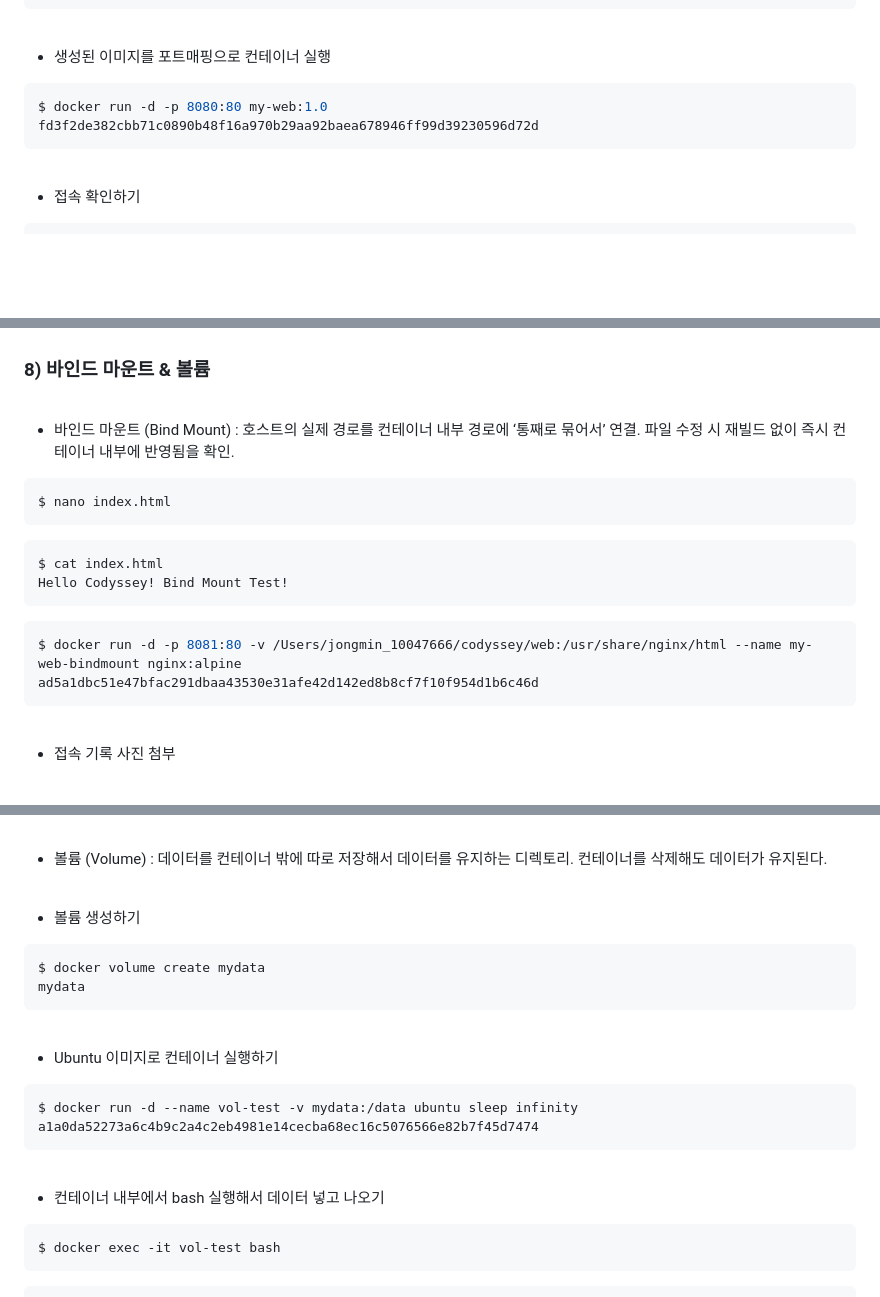
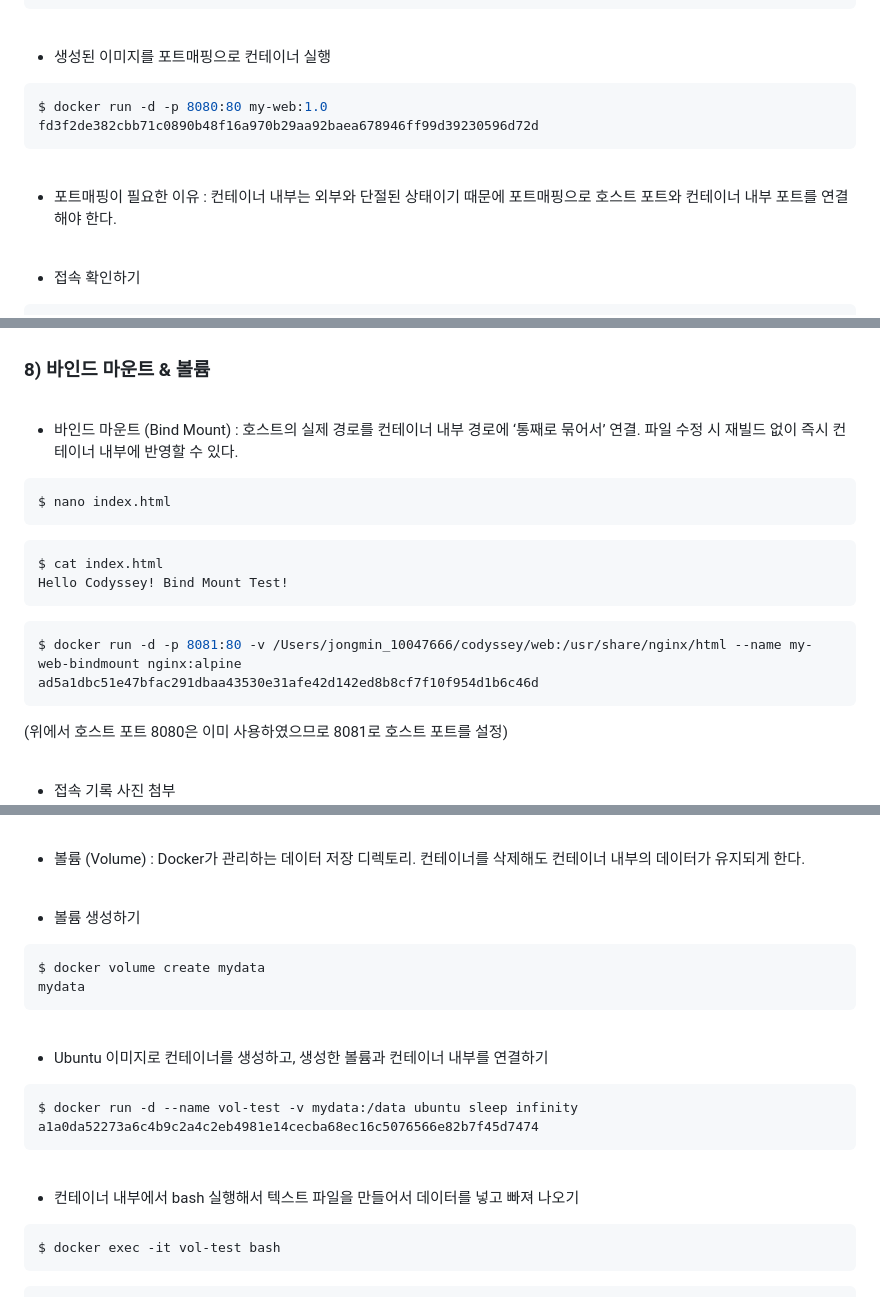
Before and after one commit to whdals006/Codyssey_E1-1, a Markdown page: README.md, 3 parts joined by grey strips. Drawn GitHub-style; blank space fills up the shorter version.

````diff
--- a/README.md
+++ b/README.md
@@ -641,6 +671,12 @@ fd3f2de382cbb71c0890b48f16a970b29aa92baea678946ff99d39230596d72d
 
 <br>
 
+- 포트매핑이 필요한 이유
+  : 컨테이너 내부는 외부와 단절된 상태이기 때문에 포트매핑으로 호스트 포트와 컨테이너 내부 포트를 연결해야 한다.
+
+
+<br>
+
 - 접속 확인하기
 
 ```bash
@@ -663,7 +699,7 @@ http://localhost:8080 에 접속
 
 <br>
 
-- 바인드 마운트 (Bind Mount) : 호스트의 실제 경로를 컨테이너 내부 경로에 ‘통째로 묶어서’ 연결. 파일 수정 시 재빌드 없이 즉시 컨테이너 내부에 반영됨을 확인.
+- 바인드 마운트 (Bind Mount) : 호스트의 실제 경로를 컨테이너 내부 경로에 ‘통째로 묶어서’ 연결. 파일 수정 시 재빌드 없이 즉시 컨테이너 내부에 반영할 수 있다.
 
 ```bash
 $ nano index.html
@@ -678,6 +714,8 @@ Hello Codyssey! Bind Mount Test!
 $ docker run -d -p 8081:80 -v /Users/jongmin_10047666/codyssey/web:/usr/share/nginx/html --name my-web-bindmount nginx:alpine
 ad5a1dbc51e47bfac291dbaa43530e31afe42d142ed8b8cf7f10f954d1b6c46d
 ```
+
+(위에서 호스트 포트 8080은 이미 사용하였으므로 8081로 호스트 포트를 설정)
 
 <br>
 
@@ -702,7 +740,7 @@ Hello Codyssey! Bind Mount Test! Success?
 
 <br>
 
-- 볼륨 (Volume) : 데이터를 컨테이너 밖에 따로 저장해서 데이터를 유지하는 디렉토리. 컨테이너를 삭제해도 데이터가 유지된다.
+- 볼륨 (Volume) : Docker가 관리하는 데이터 저장 디렉토리. 컨테이너를 삭제해도 컨테이너 내부의 데이터가 유지되게 한다.
 
 <br>
 
@@ -715,7 +753,7 @@ mydata
 
 <br>
 
-- Ubuntu  이미지로 컨테이너 실행하기
+- Ubuntu  이미지로 컨테이너를 생성하고, 생성한 볼륨과 컨테이너 내부를 연결하기
 
 ```bash
 $ docker run -d --name vol-test -v mydata:/data ubuntu sleep infinity
@@ -724,7 +762,7 @@ a1a0da52273a6c4b9c2a4c2eb4981e14cecba68ec16c5076566e82b7f45d7474
 
 <br>
 
-- 컨테이너 내부에서 bash 실행해서 데이터 넣고 나오기
+- 컨테이너 내부에서 bash 실행해서 텍스트 파일을 만들어서 데이터를 넣고 빠져 나오기
 
 ```bash
 $ docker exec -it vol-test bash
````
Also changed, not shown: other parts of README.md (+32 -1 lines).
